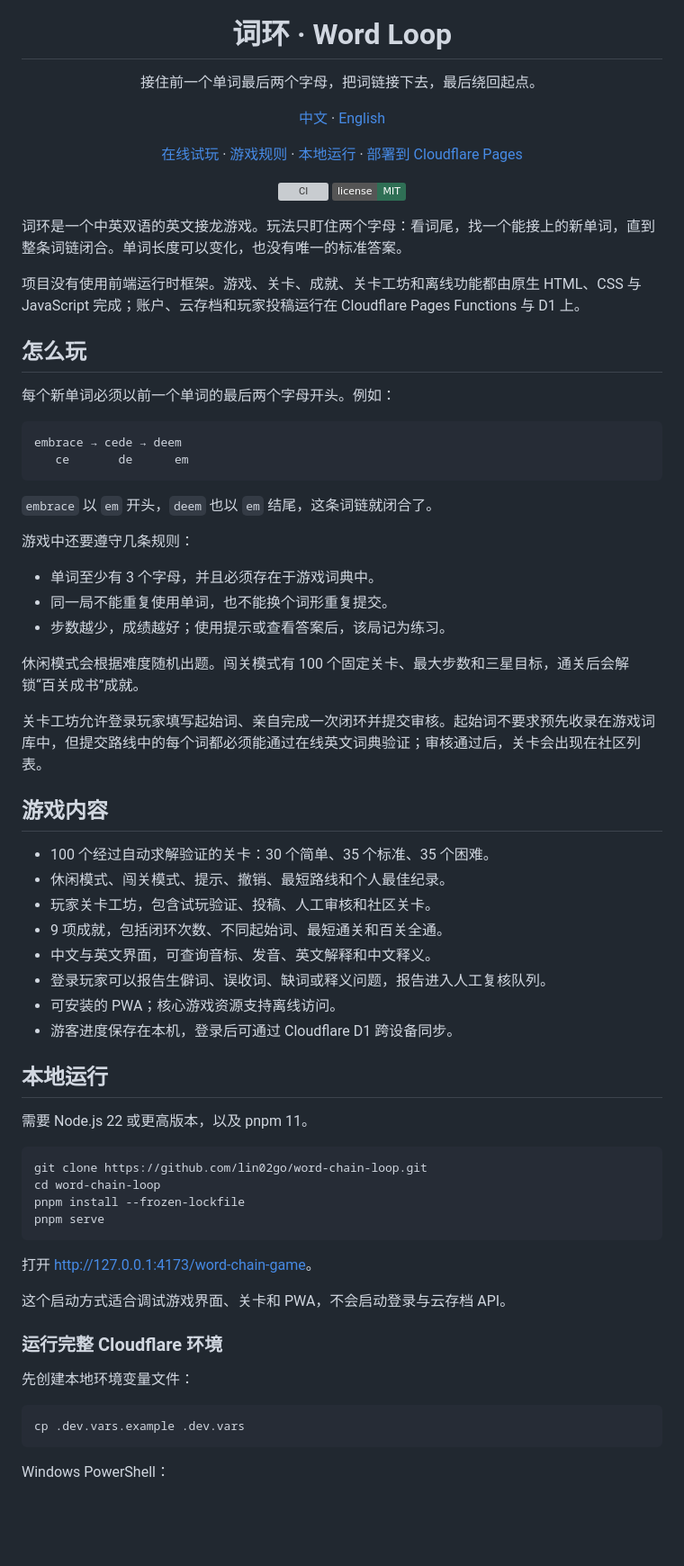
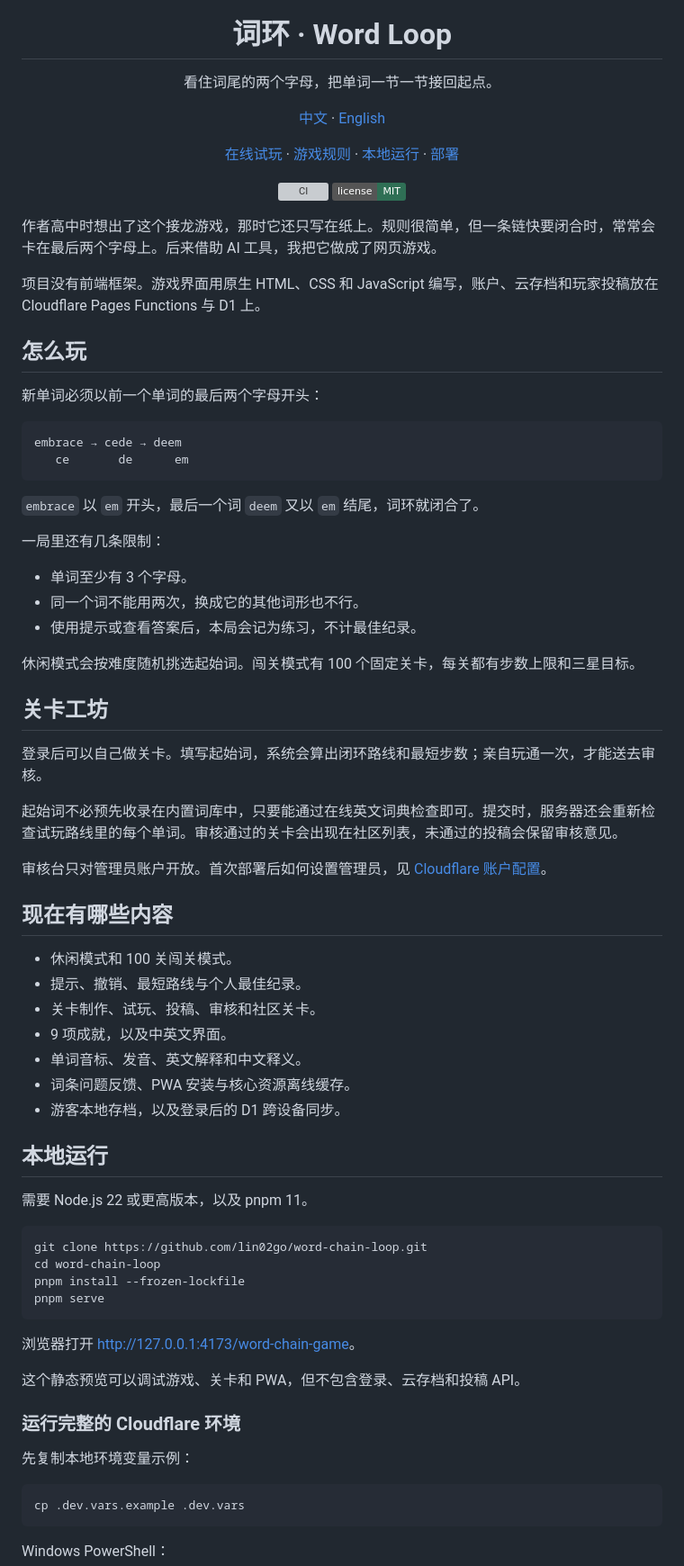
Before and after one commit to lin02go/word-chain-loop, a Markdown page: README.md, the part around one of its changes. Shown at 90% size. GitHub-like rendering; badges without logos; blank space fills up the shorter version; grey boxes are pictures that could not be loaded.

```diff
--- a/README.md
+++ b/README.md
@@ -4,52 +4,57 @@
 
 # 词环 · Word Loop
 
-接住前一个单词最后两个字母，把词链接下去，最后绕回起点。
+看住词尾的两个字母，把单词一节一节接回起点。
 
 [中文](./README.md) · [English](./README-en.md)
 
-[在线试玩](https://word-chain-loop.pages.dev/word-chain-game) · [游戏规则](#怎么玩) · [本地运行](#本地运行) · [部署到 Cloudflare Pages](#部署到-cloudflare-pages)
+[在线试玩](https://word-chain-loop.pages.dev/word-chain-game) · [游戏规则](#怎么玩) · [本地运行](#本地运行) · [部署](#部署到-cloudflare-pages)
 
 [![CI](https://github.com/lin02go/word-chain-loop/actions/workflows/ci.yml/badge.svg)](https://github.com/lin02go/word-chain-loop/actions/workflows/ci.yml)
 [![License: MIT](https://img.shields.io/badge/license-MIT-2f6f55.svg)](./LICENSE)
 
 </div>
 
-词环是一个中英双语的英文接龙游戏。玩法只盯住两个字母：看词尾，找一个能接上的新单词，直到整条词链闭合。单词长度可以变化，也没有唯一的标准答案。
+作者高中时想出了这个接龙游戏，那时它还只写在纸上。规则很简单，但一条链快要闭合时，常常会卡在最后两个字母上。后来借助 AI 工具，我把它做成了网页游戏。
 
-项目没有使用前端运行时框架。游戏、关卡、成就、关卡工坊和离线功能都由原生 HTML、CSS 与 JavaScript 完成；账户、云存档和玩家投稿运行在 Cloudflare Pages Functions 与 D1 上。
+项目没有前端框架。游戏界面用原生 HTML、CSS 和 JavaScript 编写，账户、云存档和玩家投稿放在 Cloudflare Pages Functions 与 D1 上。
 
 ## 怎么玩
 
-每个新单词必须以前一个单词的最后两个字母开头。例如：
+新单词必须以前一个单词的最后两个字母开头：
 
 ~~~text
 embrace → cede → deem
    ce       de      em
 ~~~
 
-<code>embrace</code> 以 <code>em</code> 开头，<code>deem</code> 也以 <code>em</code> 结尾，这条词链就闭合了。
+<code>embrace</code> 以 <code>em</code> 开头，最后一个词 <code>deem</code> 又以 <code>em</code> 结尾，词环就闭合了。
 
-游戏中还要遵守几条规则：
+一局里还有几条限制：
 
-- 单词至少有 3 个字母，并且必须存在于游戏词典中。
-- 同一局不能重复使用单词，也不能换个词形重复提交。
-- 步数越少，成绩越好；使用提示或查看答案后，该局记为练习。
+- 单词至少有 3 个字母。
+- 同一个词不能用两次，换成它的其他词形也不行。
+- 使用提示或查看答案后，本局会记为练习，不计最佳纪录。
 
-休闲模式会根据难度随机出题。闯关模式有 100 个固定关卡、最大步数和三星目标，通关后会解锁“百关成书”成就。
+休闲模式会按难度随机挑选起始词。闯关模式有 100 个固定关卡，每关都有步数上限和三星目标。
 
-关卡工坊允许登录玩家填写起始词、亲自完成一次闭环并提交审核。起始词不要求预先收录在游戏词库中，但提交路线中的每个词都必须能通过在线英文词典验证；审核通过后，关卡会出现在社区列表。
+## 关卡工坊
 
-## 游戏内容
+登录后可以自己做关卡。填写起始词，系统会算出闭环路线和最短步数；亲自玩通一次，才能送去审核。
 
-- 100 个经过自动求解验证的关卡：30 个简单、35 个标准、35 个困难。
-- 休闲模式、闯关模式、提示、撤销、最短路线和个人最佳纪录。
-- 玩家关卡工坊，包含试玩验证、投稿、人工审核和社区关卡。
-- 9 项成就，包括闭环次数、不同起始词、最短通关和百关全通。
-- 中文与英文界面，可查询音标、发音、英文解释和中文释义。
-- 登录玩家可以报告生僻词、误收词、缺词或释义问题，报告进入人工复核队列。
-- 可安装的 PWA；核心游戏资源支持离线访问。
-- 游客进度保存在本机，登录后可通过 Cloudflare D1 跨设备同步。
+起始词不必预先收录在内置词库中，只要能通过在线英文词典检查即可。提交时，服务器还会重新检查试玩路线里的每个单词。审核通过的关卡会出现在社区列表，未通过的投稿会保留审核意见。
+
+审核台只对管理员账户开放。首次部署后如何设置管理员，见 [Cloudflare 账户配置](./CLOUDFLARE_AUTH_SETUP.md)。
+
+## 现在有哪些内容
+
+- 休闲模式和 100 关闯关模式。
+- 提示、撤销、最短路线与个人最佳纪录。
+- 关卡制作、试玩、投稿、审核和社区关卡。
+- 9 项成就，以及中英文界面。
+- 单词音标、发音、英文解释和中文释义。
+- 词条问题反馈、PWA 安装与核心资源离线缓存。
+- 游客本地存档，以及登录后的 D1 跨设备同步。
 
 ## 本地运行
 
@@ -62,13 +67,13 @@ pnpm install --frozen-lockfile
 pnpm serve
 ~~~
 
-打开 <http://127.0.0.1:4173/word-chain-game>。
+浏览器打开 <http://127.0.0.1:4173/word-chain-game>。
 
-这个启动方式适合调试游戏界面、关卡和 PWA，不会启动登录与云存档 API。
+这个静态预览可以调试游戏、关卡和 PWA，但不包含登录、云存档和投稿 API。
 
-### 运行完整 Cloudflare 环境
+### 运行完整的 Cloudflare 环境
 
-先创建本地环境变量文件：
+先复制本地环境变量示例：
 
 ~~~bash
 cp .dev.vars.example .dev.vars
```
Also changed, not shown: other parts of README.md (+25 -23 lines).
